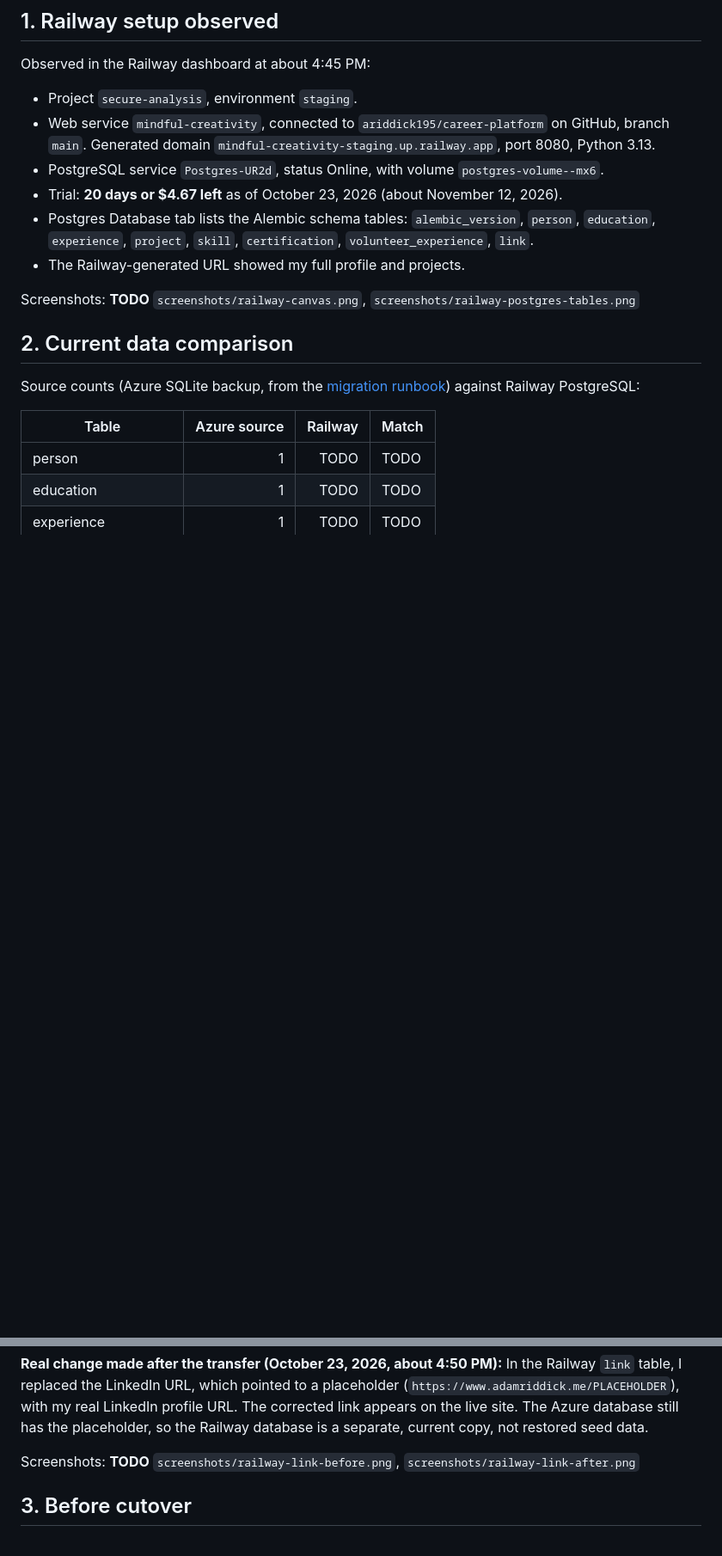
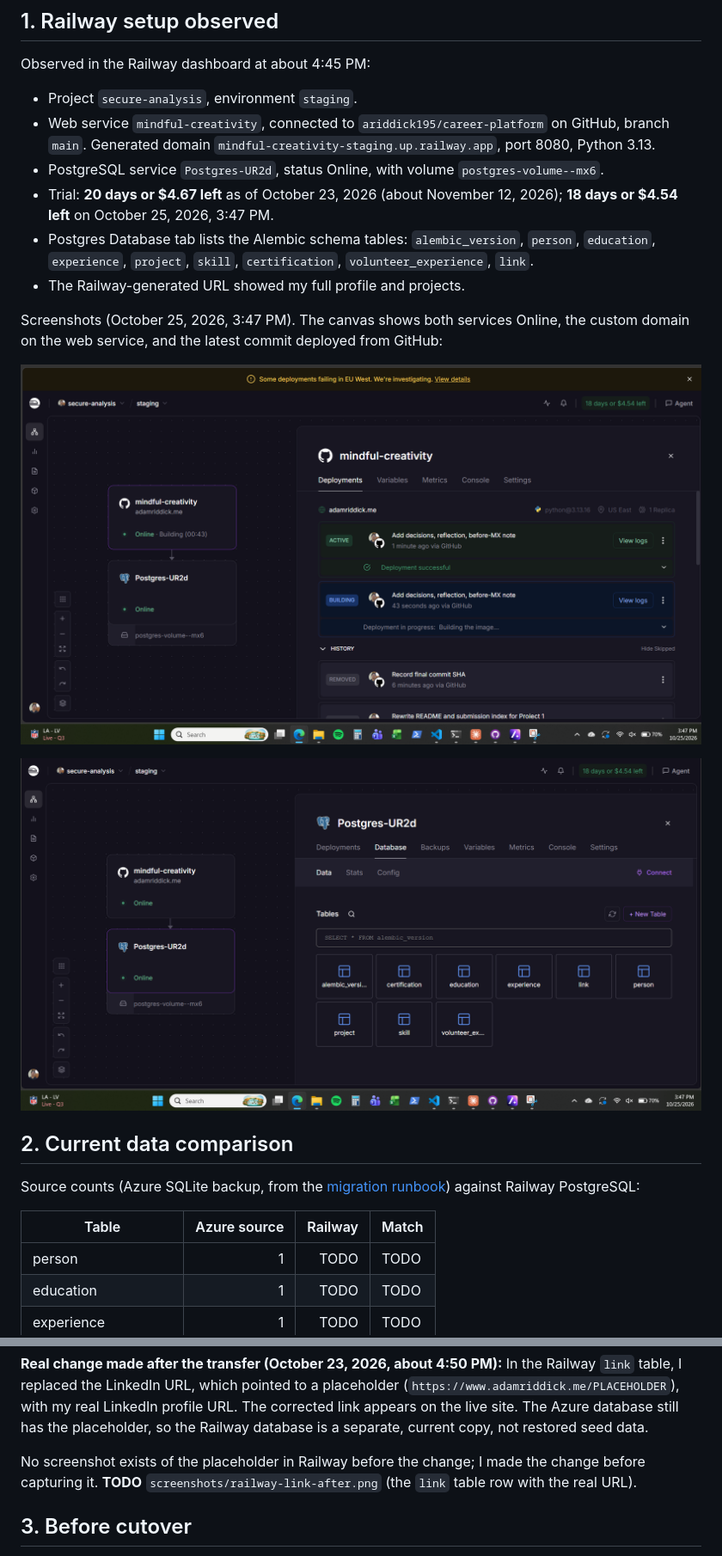
Before and after one commit to ariddick195/career-platform, a Markdown page: docs/evidence/railway-migration.md, 2 parts joined by grey strips. Shown: that part at 86% size. Drawn GitHub-style; pictures changed too: docs/evidence/screenshots/railway-canvas.png (added), docs/evidence/screenshots/railway-postgres-tables.png (added); blank space fills up the shorter version.

Commit message:
Add Railway evidence screenshots

```diff
--- a/docs/evidence/railway-migration.md
+++ b/docs/evidence/railway-migration.md
@@ -9,11 +9,15 @@ Observed in the Railway dashboard at about 4:45 PM:
 - Project `secure-analysis`, environment `staging`.
 - Web service `mindful-creativity`, connected to `ariddick195/career-platform` on GitHub, branch `main`. Generated domain `mindful-creativity-staging.up.railway.app`, port 8080, Python 3.13.
 - PostgreSQL service `Postgres-UR2d`, status Online, with volume `postgres-volume--mx6`.
-- Trial: **20 days or $4.67 left** as of October 23, 2026 (about November 12, 2026).
+- Trial: **20 days or $4.67 left** as of October 23, 2026 (about November 12, 2026); **18 days or $4.54 left** on October 25, 2026, 3:47 PM.
 - Postgres Database tab lists the Alembic schema tables: `alembic_version`, `person`, `education`, `experience`, `project`, `skill`, `certification`, `volunteer_experience`, `link`.
 - The Railway-generated URL showed my full profile and projects.
 
-Screenshots: **TODO** `screenshots/railway-canvas.png`, `screenshots/railway-postgres-tables.png`
+Screenshots (October 25, 2026, 3:47 PM). The canvas shows both services Online, the custom domain on the web service, and the latest commit deployed from GitHub:
+
+![Railway canvas and deployments](screenshots/railway-canvas.png)
+
+![Railway PostgreSQL tables](screenshots/railway-postgres-tables.png)
 
 ## 2. Current data comparison
 
@@ -32,7 +36,7 @@ Source counts (Azure SQLite backup, from the [migration runbook](../railway-migr
 
 **Real change made after the transfer (October 23, 2026, about 4:50 PM):** In the Railway `link` table, I replaced the LinkedIn URL, which pointed to a placeholder (`https://www.adamriddick.me/PLACEHOLDER`), with my real LinkedIn profile URL. The corrected link appears on the live site. The Azure database still has the placeholder, so the Railway database is a separate, current copy, not restored seed data.
 
-Screenshots: **TODO** `screenshots/railway-link-before.png`, `screenshots/railway-link-after.png`
+No screenshot exists of the placeholder in Railway before the change; I made the change before capturing it. **TODO** `screenshots/railway-link-after.png` (the `link` table row with the real URL).
 
 ## 3. Before cutover
 
```
Also changed, not shown: other parts of docs/evidence/railway-migration.md (+10 -5 lines), docs/evidence/screenshots/railway-deploy-ae000c0.png (added), docs/evidence/screenshots/railway-tls-rate-limit.png (added).
